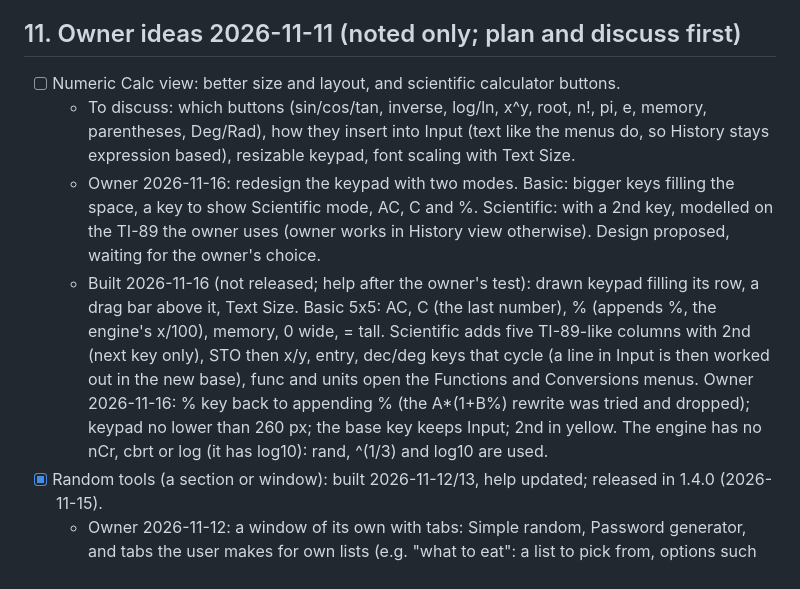
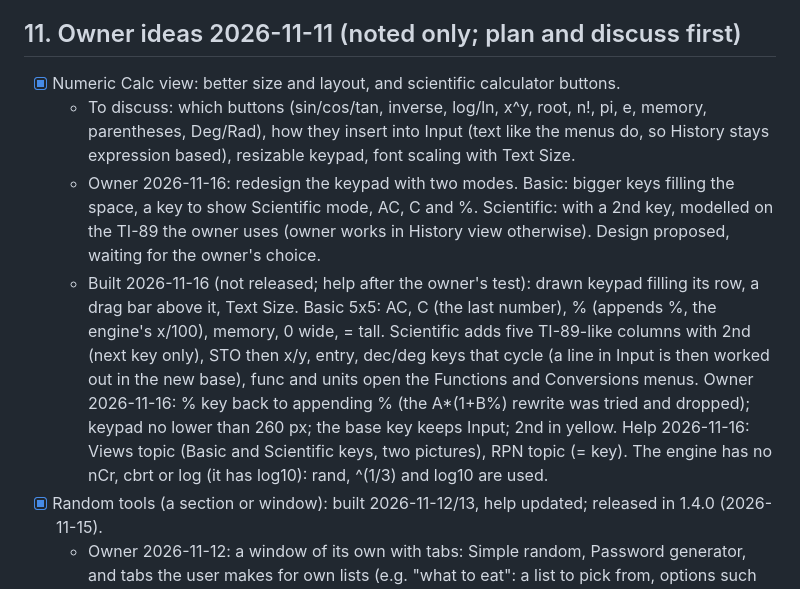
Before and after one commit to tuinui98/SoftCalc, a Markdown page: design/TODO.md, the part around the change. GitHub-like rendering.

```diff
--- a/design/TODO.md
+++ b/design/TODO.md
@@ -361,7 +361,7 @@ ends 1:1, the drag insert line is visible enough on dark.
       them for every release.
 
 ## 11. Owner ideas 2026-11-11 (noted only; plan and discuss first)
-- [ ] Numeric Calc view: better size and layout, and scientific
+- [x] Numeric Calc view: better size and layout, and scientific
       calculator buttons.
   - To discuss: which buttons (sin/cos/tan, inverse, log/ln, x^y, root,
     n!, pi, e, memory, parentheses, Deg/Rad), how they insert into Input
@@ -380,7 +380,9 @@ ends 1:1, the drag insert line is visible enough on dark.
     line in Input is then worked out in the new base), func and units
     open the Functions and Conversions menus. Owner 2026-11-16: % key back
     to appending % (the A*(1+B%) rewrite was tried and dropped); keypad
-    no lower than 260 px; the base key keeps Input; 2nd in yellow. The engine has no nCr, cbrt or log (it has
+    no lower than 260 px; the base key keeps Input; 2nd in yellow.
+    Help 2026-11-16: Views topic (Basic and Scientific keys, two
+    pictures), RPN topic (= key). The engine has no nCr, cbrt or log (it has
     log10): rand, ^(1/3) and log10 are used.
 - [x] Random tools (a section or window): built 2026-11-12/13, help
       updated; released in 1.4.0 (2026-11-15).
```
Also changed, not shown: help/10-rpn.md (+2 -2 lines), help/13-views.md (+47 -6 lines), help/img/keypad-basic.dark.png (added), help/img/keypad-basic.light.png (added), help/img/keypad-scientific.dark.png (added), help/img/keypad-scientific.light.png (added), 1 other file.
